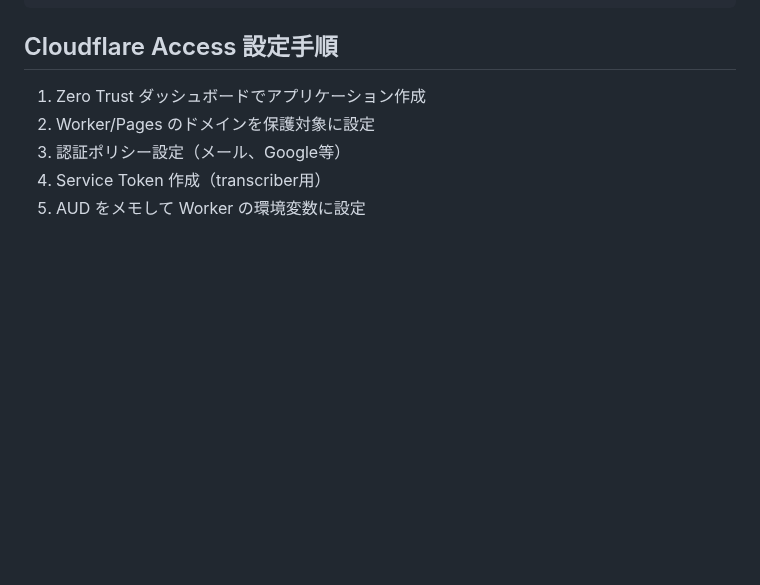
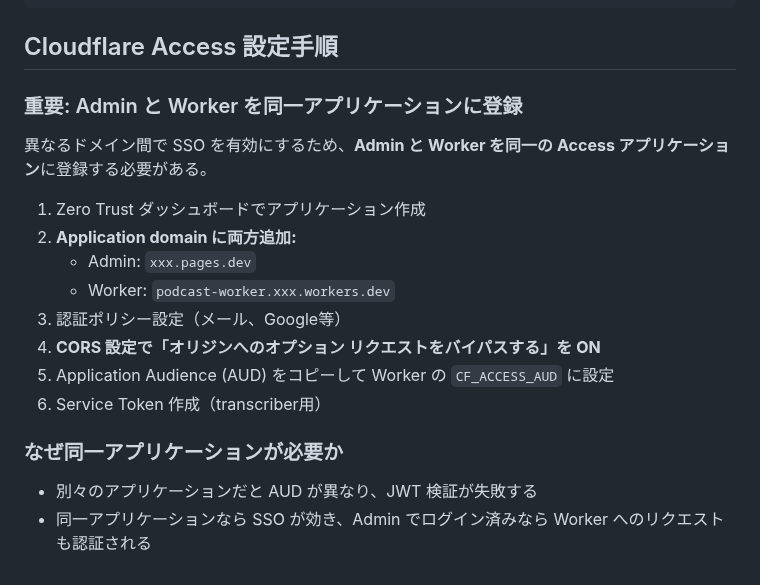
Before and after one commit to sngazm/imagecaster, a Markdown page: CLAUDE.md, the part around the change. Drawn GitHub-style; blank space fills up the shorter version.

```diff
--- a/CLAUDE.md
+++ b/CLAUDE.md
@@ -138,8 +138,20 @@ podcast-bucket/
 
 ## Cloudflare Access 設定手順
 
+### 重要: Admin と Worker を同一アプリケーションに登録
+
+異なるドメイン間で SSO を有効にするため、**Admin と Worker を同一の Access アプリケーション**に登録する必要がある。
+
 1. Zero Trust ダッシュボードでアプリケーション作成
-2. Worker/Pages のドメインを保護対象に設定
+2. **Application domain に両方追加:**
+   - Admin: `xxx.pages.dev`
+   - Worker: `podcast-worker.xxx.workers.dev`
 3. 認証ポリシー設定（メール、Google等）
-4. Service Token 作成（transcriber用）
-5. AUD をメモして Worker の環境変数に設定
+4. **CORS 設定で「オリジンへのオプション リクエストをバイパスする」を ON**
+5. Application Audience (AUD) をコピーして Worker の `CF_ACCESS_AUD` に設定
+6. Service Token 作成（transcriber用）
+
+### なぜ同一アプリケーションが必要か
+
+- 別々のアプリケーションだと AUD が異なり、JWT 検証が失敗する
+- 同一アプリケーションなら SSO が効き、Admin でログイン済みなら Worker へのリクエストも認証される
```
Also changed, not shown: README.md (+9 -2 lines).
